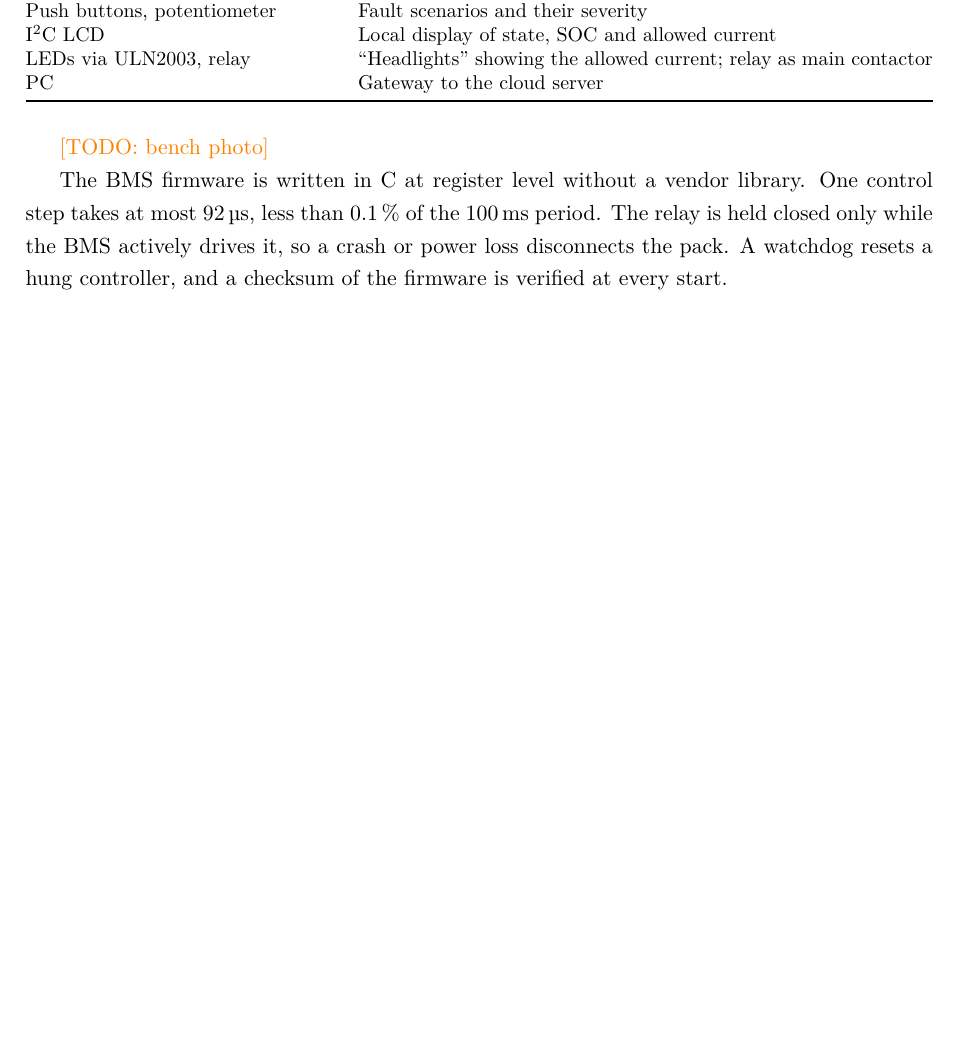
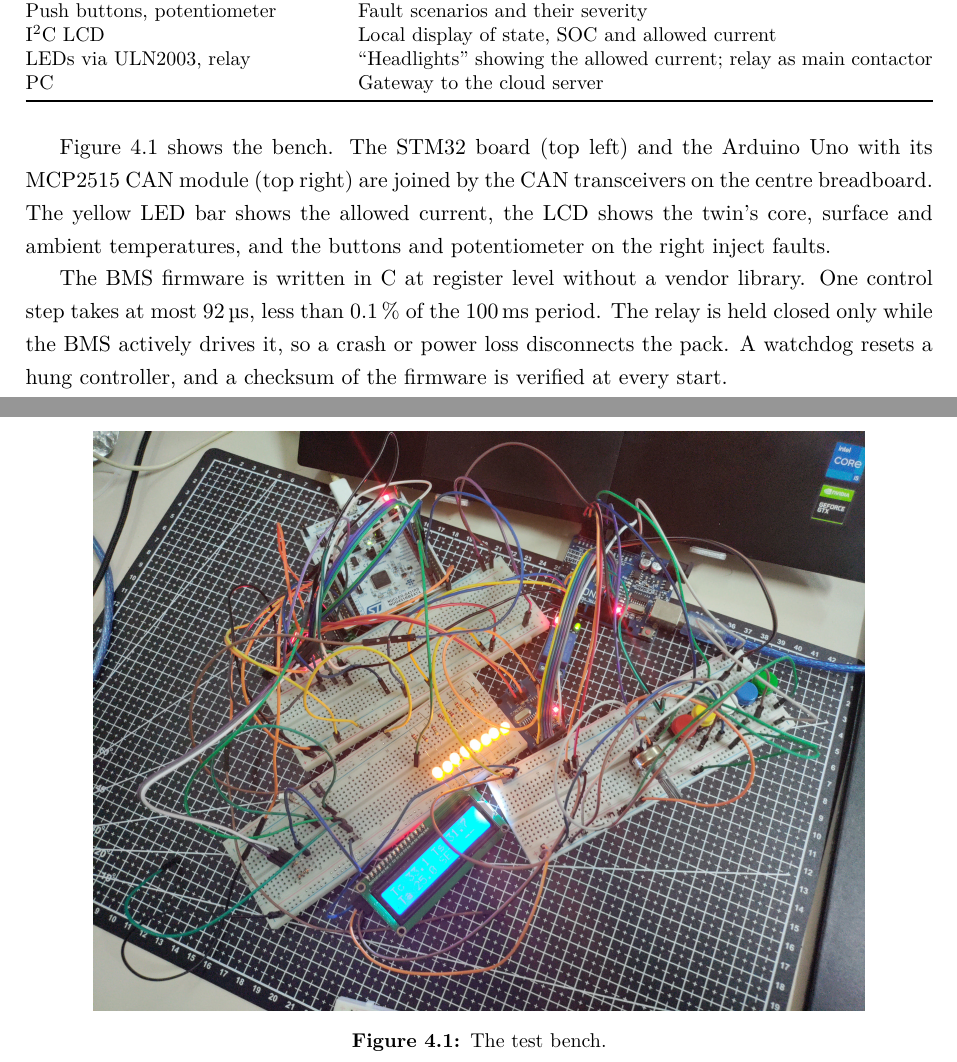
Before and after one commit to berkantalhayanbas-stack/bitirme_model, a LaTeX thesis (tez/main.tex, which reads tez/chapters/04_hardware.tex): part of page 11 of 19 before the commit and two parts of pages 11 and 12 of 20 after it, the two joined at a grey line, cut so that both start at the same text, the shorter picture padded with empty space. Compiled offline with pdfLaTeX.

Commit message:
Tez: tezgah fotografi (donanim bolumu)
Co-Authored-By: Claude Opus 5.5 <noreply@anthropic.com>

```diff
--- a/tez/chapters/04_hardware.tex
+++ b/tez/chapters/04_hardware.tex
@@ -17,6 +17,8 @@ PC & Gateway to the cloud server \\\bottomrule
 \end{tabularx}
 \end{table}
 
-\todo{bench photo}
+\Cref{fig:bench} shows the bench. The STM32 board (top left) and the Arduino Uno with its MCP2515 CAN module (top right) are joined by the CAN transceivers on the centre breadboard. The yellow LED bar shows the allowed current, the LCD shows the twin's core, surface and ambient temperatures, and the buttons and potentiometer on the right inject faults.
+
+\fig{bench_photo}{0.85}{The test bench.}{fig:bench}
 
 The BMS firmware is written in C at register level without a vendor library. One control step takes at most 92\,\textmu s, less than 0.1\,\% of the 100\,ms period. The relay is held closed only while the BMS actively drives it, so a crash or power loss disconnects the pack. A watchdog resets a hung controller, and a checksum of the firmware is verified at every start.
```
Also changed, not shown: results/bench_photo.jpg (added).
